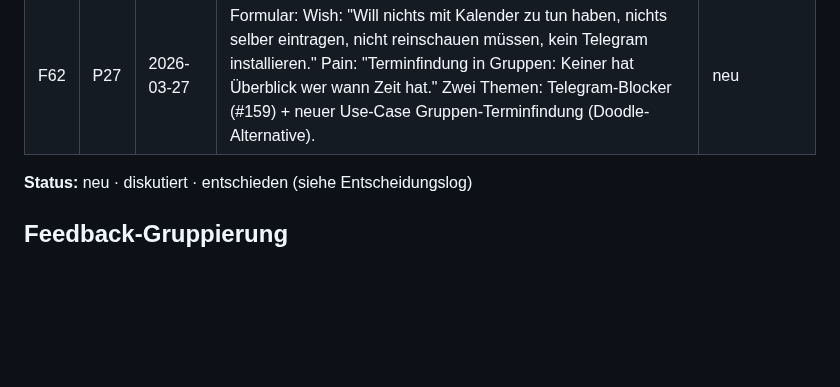
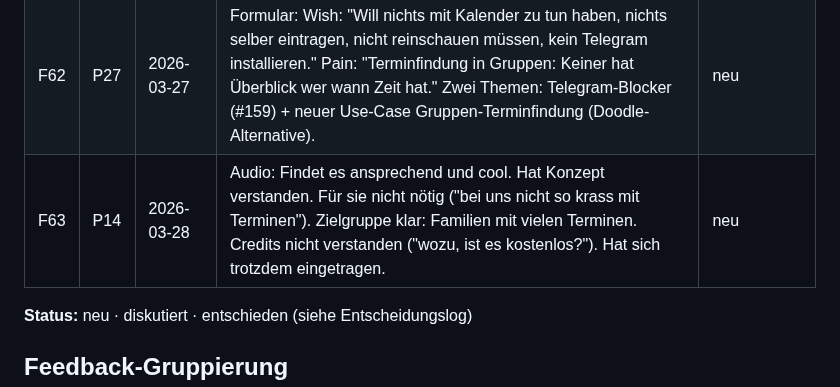
Before and after one commit to morphOS39/flomily-web, a Markdown page: docs/feedback-log.md, the part around the change. Drawn GitHub-style; blank space fills up the shorter version.

Commit message:
feedback: F63 (Daniela — cool aber nicht nötig, Credits unklar)
Co-Authored-By: Claude Opus 4.6 (1M context) <noreply@anthropic.com>

```diff
--- a/docs/feedback-log.md
+++ b/docs/feedback-log.md
@@ -103,6 +103,7 @@ Einzelne Rueckmeldungen, verknuepft mit Person aus Kontaktlog.
 |F60|P25|2026-03-28|"Wir nutzen privat einen Wandkalender." Potential: mit flomily den Wandkalender endlich digitalisieren.|neu|
 |F61|P20|2026-03-28|Audio: Versteht flomily nach ~15s (nicht 5s). Sprachaufnahme im Video hat ihn am meisten angesprochen. Selbst "retro" (Papierkalender), würde sich nicht anmelden. Findet Idee aber gut, glaubt dass es viele anspricht die digital unterwegs sind. Keine Weiterempfehlung.|neu|
 |F62|P27|2026-03-27|Formular: Wish: "Will nichts mit Kalender zu tun haben, nichts selber eintragen, nicht reinschauen müssen, kein Telegram installieren." Pain: "Terminfindung in Gruppen: Keiner hat Überblick wer wann Zeit hat." Zwei Themen: Telegram-Blocker (#159) + neuer Use-Case Gruppen-Terminfindung (Doodle-Alternative).|neu|
+|F63|P14|2026-03-28|Audio: Findet es ansprechend und cool. Hat Konzept verstanden. Für sie nicht nötig ("bei uns nicht so krass mit Terminen"). Zielgruppe klar: Familien mit vielen Terminen. Credits nicht verstanden ("wozu, ist es kostenlos?"). Hat sich trotzdem eingetragen.|neu|
 
 **Status:** neu · diskutiert · entschieden (siehe Entscheidungslog)
 
```
